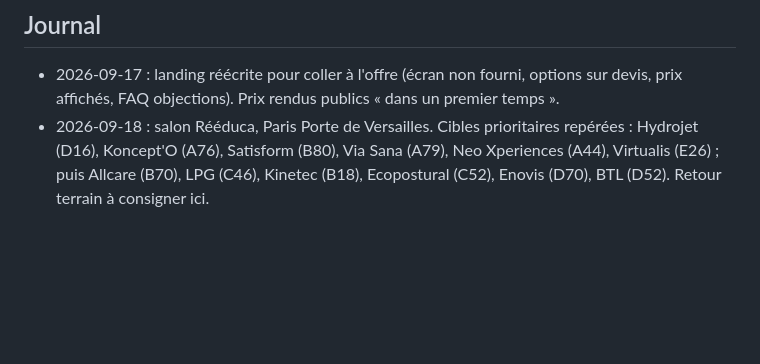
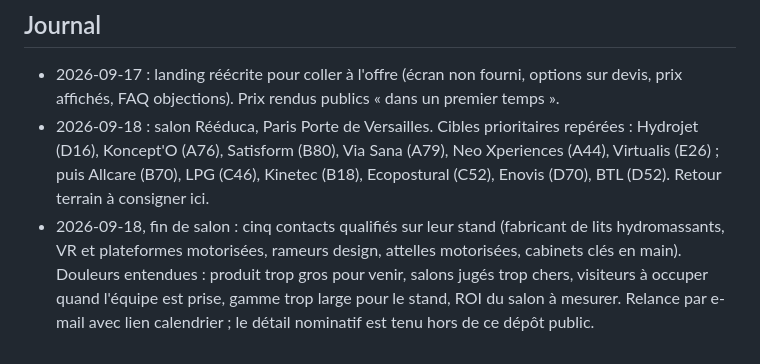
Before and after one commit to Fractal-Innov/stand, a Markdown page: VENTE.md, the part around the change. Drawn GitHub-style; blank space fills up the shorter version.

Commit message:
docs(vente): consigner le retour terrain de Rééduca
Co-Authored-By: Claude Opus 5 <noreply@anthropic.com>

```diff
--- a/VENTE.md
+++ b/VENTE.md
@@ -94,3 +94,4 @@ Un premier acteur industriel, sous NDA : « nous ne pouvons pas le citer, nous p
 
 - 2026-09-17 : landing réécrite pour coller à l'offre (écran non fourni, options sur devis, prix affichés, FAQ objections). Prix rendus publics « dans un premier temps ».
 - 2026-09-18 : salon Rééduca, Paris Porte de Versailles. Cibles prioritaires repérées : Hydrojet (D16), Koncept'O (A76), Satisform (B80), Via Sana (A79), Neo Xperiences (A44), Virtualis (E26) ; puis Allcare (B70), LPG (C46), Kinetec (B18), Ecopostural (C52), Enovis (D70), BTL (D52). Retour terrain à consigner ici.
+- 2026-09-18, fin de salon : cinq contacts qualifiés sur leur stand (fabricant de lits hydromassants, VR et plateformes motorisées, rameurs design, attelles motorisées, cabinets clés en main). Douleurs entendues : produit trop gros pour venir, salons jugés trop chers, visiteurs à occuper quand l'équipe est prise, gamme trop large pour le stand, ROI du salon à mesurer. Relance par e-mail avec lien calendrier ; le détail nominatif est tenu hors de ce dépôt public.
```
